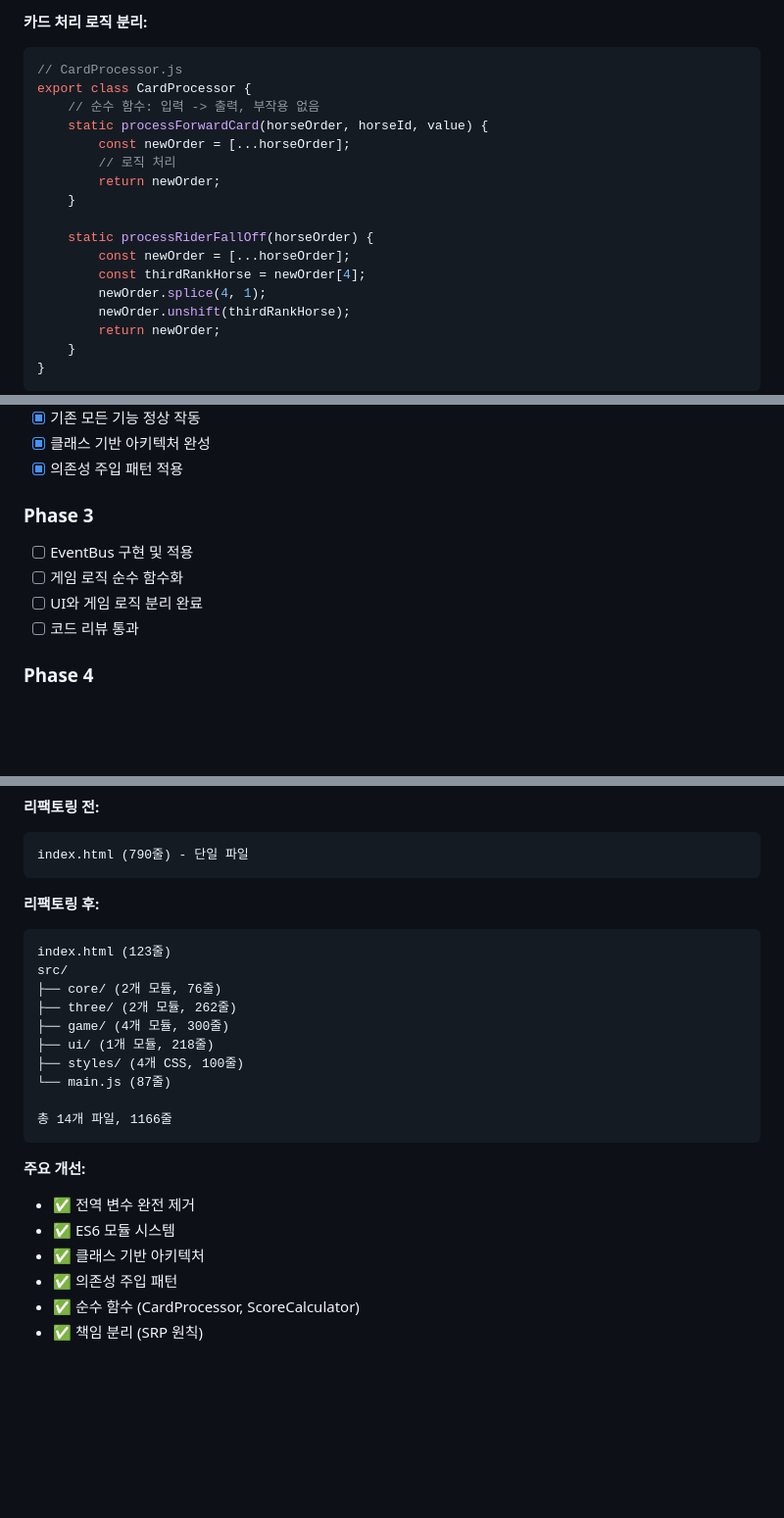
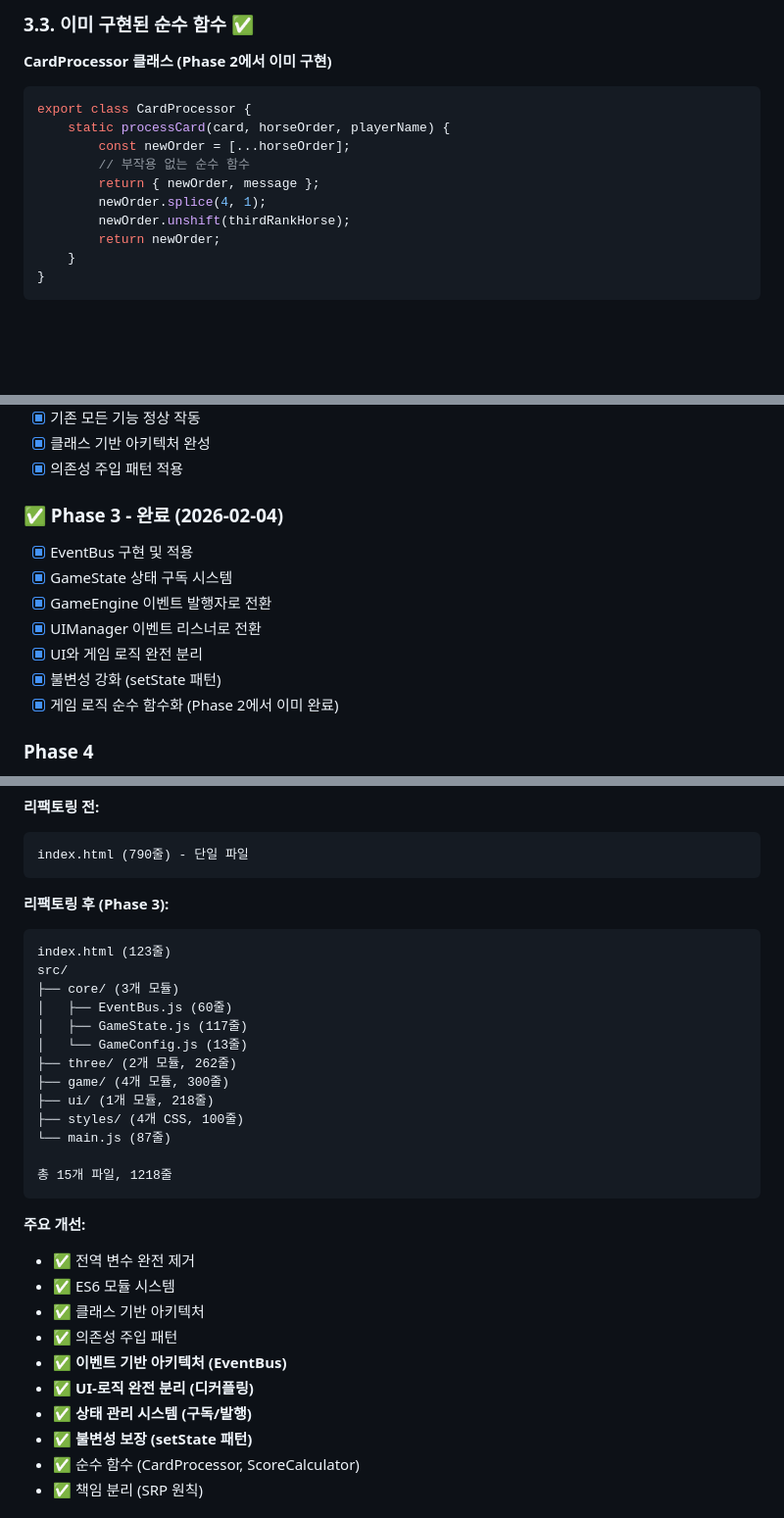
Before and after one commit to TonyJev93/dark-horse-board-game, a Markdown page: TASK.md, 3 parts joined by grey strips. Shown at 98% size. Rendered like a GitHub page; blank space fills up the shorter version.

````diff
--- a/TASK.md
+++ b/TASK.md
@@ -315,18 +331,13 @@ export class GameState {
 
-**카드 처리 로직 분리:**
+### 3.3. 이미 구현된 순수 함수 ✅
+
+**CardProcessor 클래스 (Phase 2에서 이미 구현)**
 ```javascript
-// CardProcessor.js
 export class CardProcessor {
-    // 순수 함수: 입력 -> 출력, 부작용 없음
-    static processForwardCard(horseOrder, horseId, value) {
+    static processCard(card, horseOrder, playerName) {
         const newOrder = [...horseOrder];
-        // 로직 처리
-        return newOrder;
-    }
-
-    static processRiderFallOff(horseOrder) {
-        const newOrder = [...horseOrder];
-        const thirdRankHorse = newOrder[4];
+        // 부작용 없는 순수 함수
+        return { newOrder, message };
         newOrder.splice(4, 1);
         newOrder.unshift(thirdRankHorse);
         return newOrder;
@@ -628,11 +639,14 @@ main.js
 - [x] 클래스 기반 아키텍처 완성
 - [x] 의존성 주입 패턴 적용
 
-### Phase 3
-- [ ] EventBus 구현 및 적용
-- [ ] 게임 로직 순수 함수화
-- [ ] UI와 게임 로직 분리 완료
-- [ ] 코드 리뷰 통과
+### ✅ Phase 3 - 완료 (2026-02-04)
+- [x] EventBus 구현 및 적용
+- [x] GameState 상태 구독 시스템
+- [x] GameEngine 이벤트 발행자로 전환
+- [x] UIManager 이벤트 리스너로 전환
+- [x] UI와 게임 로직 완전 분리
+- [x] 불변성 강화 (setState 패턴)
+- [x] 게임 로직 순수 함수화 (Phase 2에서 이미 완료)
 
 ### Phase 4
 - [ ] `npm run dev` 실행 시 개발 서버 구동
@@ -698,18 +712,21 @@ main.js
 index.html (790줄) - 단일 파일
 ```
 
-**리팩토링 후:**
+**리팩토링 후 (Phase 3):**
 ```
 index.html (123줄)
 src/
-├── core/ (2개 모듈, 76줄)
+├── core/ (3개 모듈)
+│   ├── EventBus.js (60줄)
+│   ├── GameState.js (117줄)
+│   └── GameConfig.js (13줄)
 ├── three/ (2개 모듈, 262줄)
 ├── game/ (4개 모듈, 300줄)
 ├── ui/ (1개 모듈, 218줄)
 ├── styles/ (4개 CSS, 100줄)
 └── main.js (87줄)
 
-총 14개 파일, 1166줄
+총 15개 파일, 1218줄
 ```
 
 **주요 개선:**
@@ -717,6 +734,10 @@ src/
 - ✅ ES6 모듈 시스템
 - ✅ 클래스 기반 아키텍처
 - ✅ 의존성 주입 패턴
+- ✅ **이벤트 기반 아키텍처 (EventBus)**
+- ✅ **UI-로직 완전 분리 (디커플링)**
+- ✅ **상태 관리 시스템 (구독/발행)**
+- ✅ **불변성 보장 (setState 패턴)**
 - ✅ 순수 함수 (CardProcessor, ScoreCalculator)
 - ✅ 책임 분리 (SRP 원칙)
 
````
Also changed, not shown: other parts of TASK.md (+58 -41 lines).
